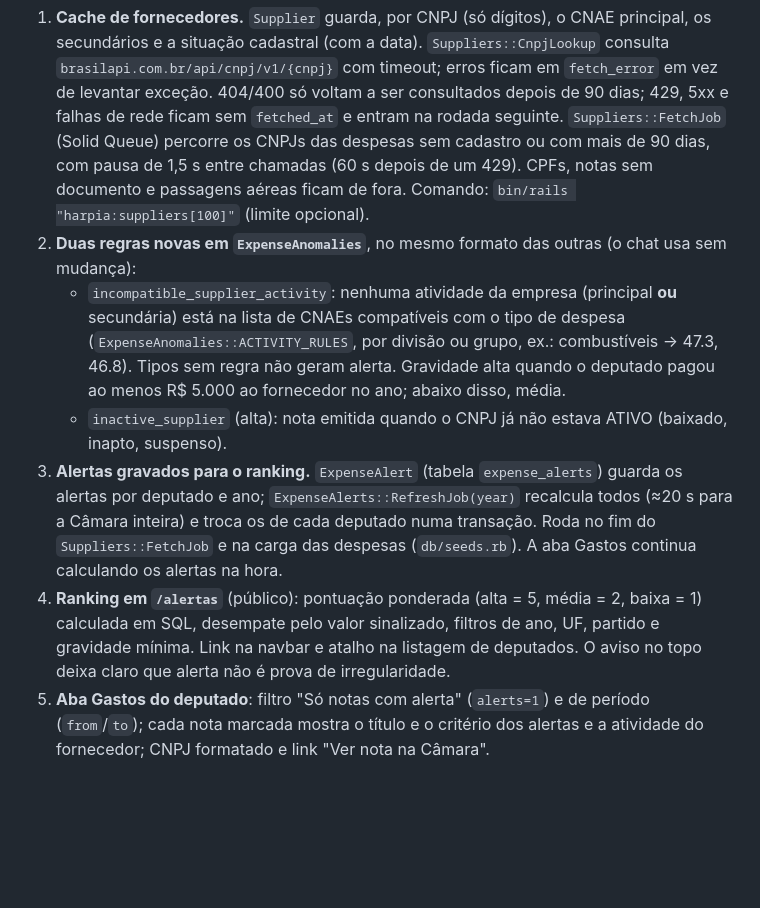
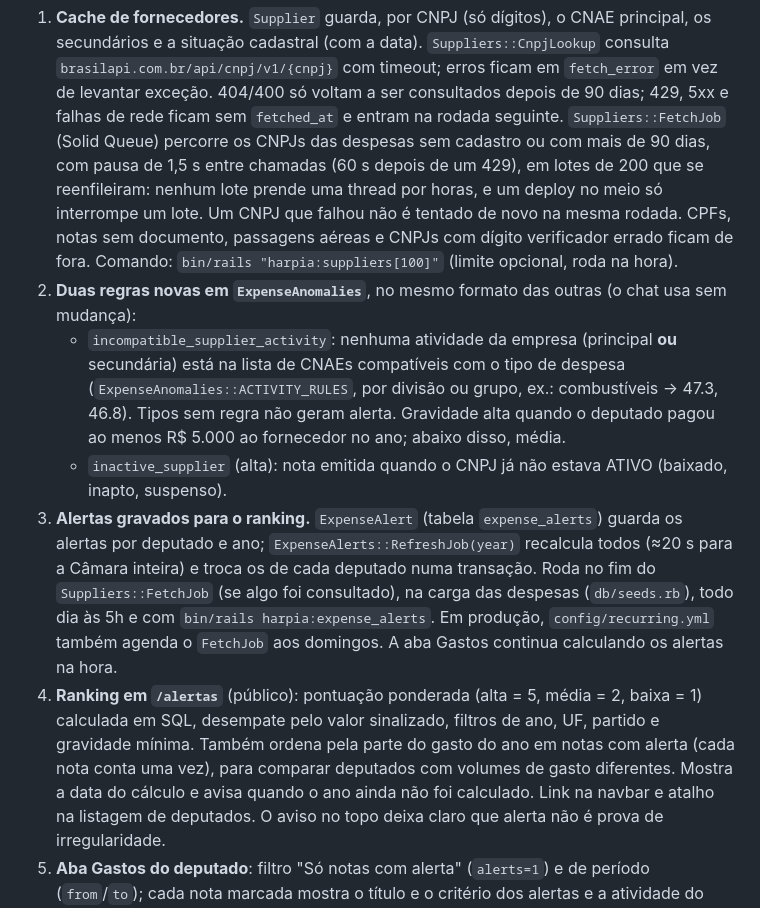
Before and after one commit to CodeSuavio/harp_ia, a Markdown page: docs/PASSO_A_PASSO.md, the part around the change. Rendered like a GitHub page; blank space fills up the shorter version.

Commit message:
Passo a passo: lotes, agendamento e nova ordenação do ranking
Co-Authored-By: Claude Opus 5.5 <noreply@anthropic.com>

```diff
--- a/docs/PASSO_A_PASSO.md
+++ b/docs/PASSO_A_PASSO.md
@@ -179,8 +179,11 @@ A base da Câmara não traz os itens da nota fiscal, então não dá para saber
    de rede ficam sem `fetched_at` e entram na rodada seguinte.
    `Suppliers::FetchJob` (Solid Queue) percorre os CNPJs das despesas sem
    cadastro ou com mais de 90 dias, com pausa de 1,5 s entre chamadas (60 s
-   depois de um 429). CPFs, notas sem documento e passagens aéreas ficam de
-   fora. Comando: `bin/rails "harpia:suppliers[100]"` (limite opcional).
+   depois de um 429), em lotes de 200 que se reenfileiram: nenhum lote prende
+   uma thread por horas, e um deploy no meio só interrompe um lote. Um CNPJ que
+   falhou não é tentado de novo na mesma rodada. CPFs, notas sem documento,
+   passagens aéreas e CNPJs com dígito verificador errado ficam de fora.
+   Comando: `bin/rails "harpia:suppliers[100]"` (limite opcional, roda na hora).
 2. **Duas regras novas em `ExpenseAnomalies`**, no mesmo formato das outras
    (o chat usa sem mudança):
    - `incompatible_supplier_activity`: nenhuma atividade da empresa
@@ -195,11 +198,16 @@ A base da Câmara não traz os itens da nota fiscal, então não dá para saber
    `expense_alerts`) guarda os alertas por deputado e ano;
    `ExpenseAlerts::RefreshJob(year)` recalcula todos (≈20 s para a Câmara
    inteira) e troca os de cada deputado numa transação. Roda no fim do
-   `Suppliers::FetchJob` e na carga das despesas (`db/seeds.rb`). A aba Gastos
-   continua calculando os alertas na hora.
+   `Suppliers::FetchJob` (se algo foi consultado), na carga das despesas
+   (`db/seeds.rb`), todo dia às 5h e com `bin/rails harpia:expense_alerts`.
+   Em produção, `config/recurring.yml` também agenda o `FetchJob` aos domingos.
+   A aba Gastos continua calculando os alertas na hora.
 4. **Ranking em `/alertas`** (público): pontuação ponderada (alta = 5,
    média = 2, baixa = 1) calculada em SQL, desempate pelo valor sinalizado,
-   filtros de ano, UF, partido e gravidade mínima. Link na navbar e atalho
+   filtros de ano, UF, partido e gravidade mínima. Também ordena pela parte do
+   gasto do ano em notas com alerta (cada nota conta uma vez), para comparar
+   deputados com volumes de gasto diferentes. Mostra a data do cálculo e avisa
+   quando o ano ainda não foi calculado. Link na navbar e atalho
    na listagem de deputados. O aviso no topo deixa claro que alerta não é
    prova de irregularidade.
 5. **Aba Gastos do deputado**: filtro "Só notas com alerta" (`alerts=1`) e
```
